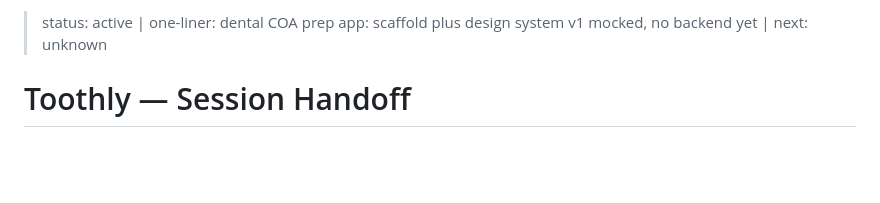
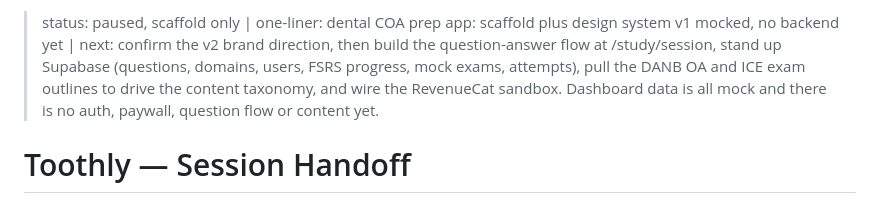
Before and after one commit to wretcher207/toothly, a Markdown page: HANDOFF.md, the part around the change. Rendered like a GitHub page; blank space fills up the shorter version.

Commit message:
HANDOFF: say what the doc already says instead of "next: unknown"
The status line claimed the next action was unknown while the document
itself named it further down, usually under a "Next step" or "Open"
heading. That came from the 2026-08-14 bulk sweep that added status
lines everywhere and filled the gaps with a placeholder.

Nothing here is new information. It is the same document agreeing with
itself, so the briefing board stops reporting an unknown that was never
unknown.

Co-Authored-By: Claude Opus 5 <noreply@anthropic.com>

```diff
--- a/HANDOFF.md
+++ b/HANDOFF.md
@@ -1,4 +1,4 @@
-> status: active | one-liner: dental COA prep app: scaffold plus design system v1 mocked, no backend yet | next: unknown
+> status: paused, scaffold only | one-liner: dental COA prep app: scaffold plus design system v1 mocked, no backend yet | next: confirm the v2 brand direction, then build the question-answer flow at /study/session, stand up Supabase (questions, domains, users, FSRS progress, mock exams, attempts), pull the DANB OA and ICE exam outlines to drive the content taxonomy, and wire the RevenueCat sandbox. Dashboard data is all mock and there is no auth, paywall, question flow or content yet.
 
 # Toothly — Session Handoff
 
```
